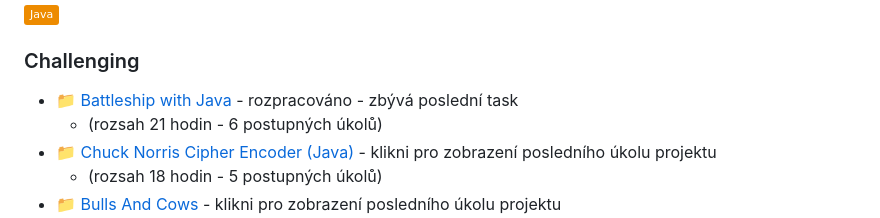
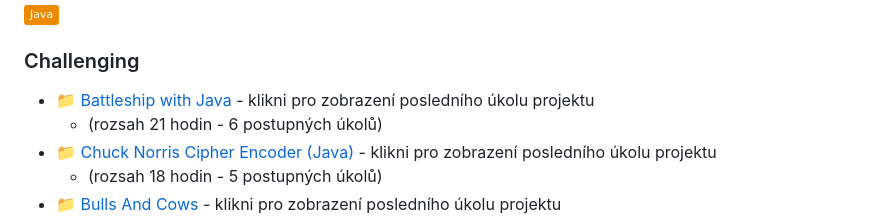
Before and after one commit to lifeisavictory/HYPERSKILL-PROJECTS, a Markdown page: README.md, the part around the change. GitHub-like rendering; badges without logos.

Commit message:
Update README with new task status for Battleship project

```diff
--- a/README.md
+++ b/README.md
@@ -11,7 +11,7 @@ Název složky odpovídá názvu projektu na platformě.</br>
 
 
 ### Challenging
-- 📁 [Battleship with Java](https://github.com/lifeisavictory/HYPERSKILL-PROJECTS/blob/main/Battleship%20with%20Java/Battleship%20with%20Java/task/src/battleship/Main.java) - rozpracováno - zbývá poslední task
+- 📁 [Battleship with Java](https://github.com/lifeisavictory/HYPERSKILL-PROJECTS/blob/main/Battleship%20with%20Java/Battleship%20with%20Java/task/src/battleship/Main.java) - klikni pro zobrazení posledního úkolu projektu
    - (rozsah 21 hodin - 6 postupných úkolů)
 - 📁 [Chuck Norris Cipher Encoder (Java)](https://github.com/lifeisavictory/HYPERSKILL-PROJECTS/blob/main/Chuck%20Norris%20Cipher%20Encoder%20(Java)/Chuck%20Norris%20Cipher%20Encoder%20(Java)/task/src/chucknorris/Main.java) - klikni pro zobrazení posledního úkolu projektu
    - (rozsah 18 hodin - 5 postupných úkolů)
```
